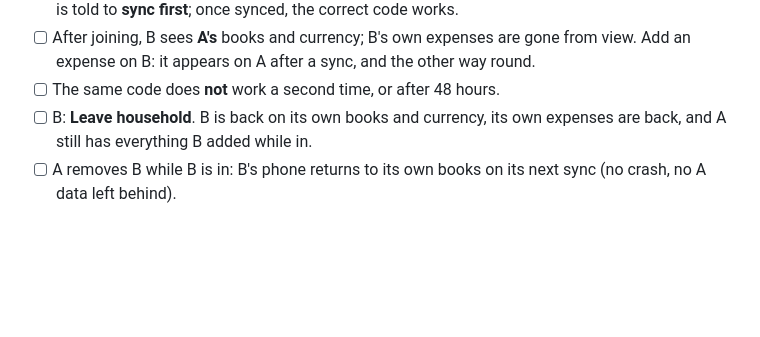
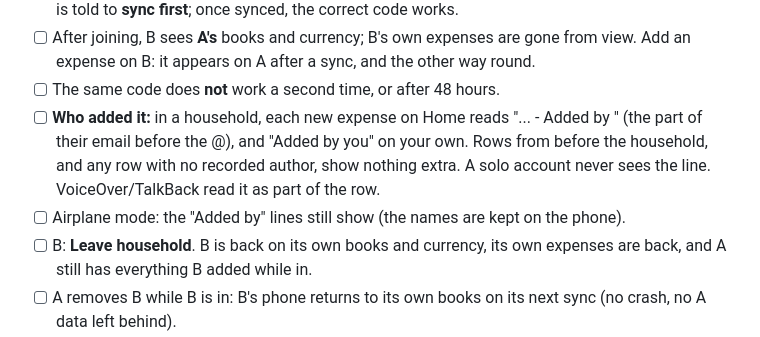
Before and after one commit to TonyVoo/finwisev2, a Markdown page: docs/qa/DEVICE_CHECKLIST.md, the part around the change. Drawn GitHub-style; blank space fills up the shorter version.

Commit message:
docs(qa): device checklist covers who added each expense

```diff
--- a/docs/qa/DEVICE_CHECKLIST.md
+++ b/docs/qa/DEVICE_CHECKLIST.md
@@ -91,6 +91,11 @@ backend **restarted after pulling** (it adds three tables: `pnpm --filter backen
 - [ ] After joining, B sees **A's** books and currency; B's own expenses are gone from view.
       Add an expense on B: it appears on A after a sync, and the other way round.
 - [ ] The same code does **not** work a second time, or after 48 hours.
+- [ ] **Who added it:** in a household, each new expense on Home reads "... - Added by <name>" (the
+      part of their email before the @), and "Added by you" on your own. Rows from before the
+      household, and any row with no recorded author, show nothing extra. A solo account never sees
+      the line. VoiceOver/TalkBack read it as part of the row.
+- [ ] Airplane mode: the "Added by" lines still show (the names are kept on the phone).
 - [ ] B: **Leave household**. B is back on its own books and currency, its own expenses are back, and
       A still has everything B added while in.
 - [ ] A removes B while B is in: B's phone returns to its own books on its next sync (no crash, no
```
